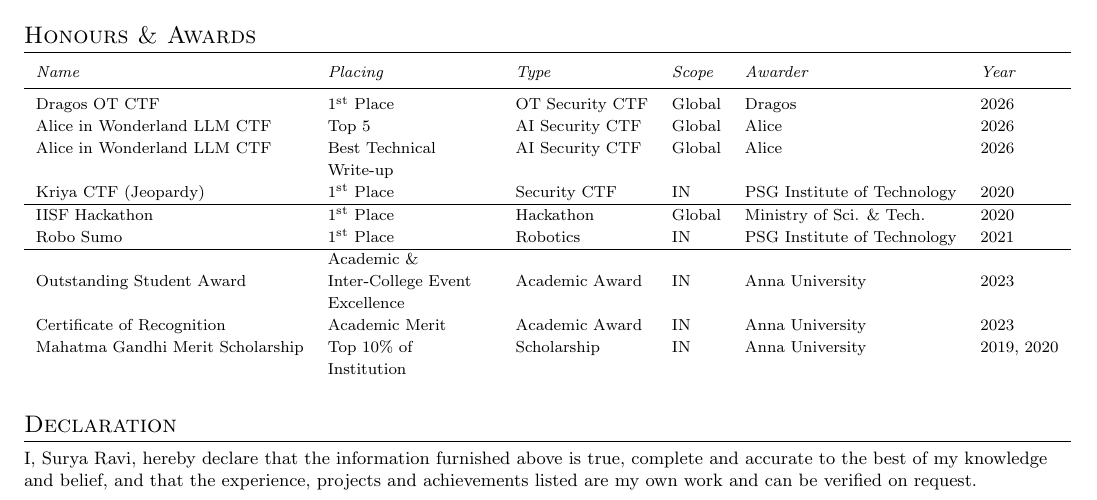
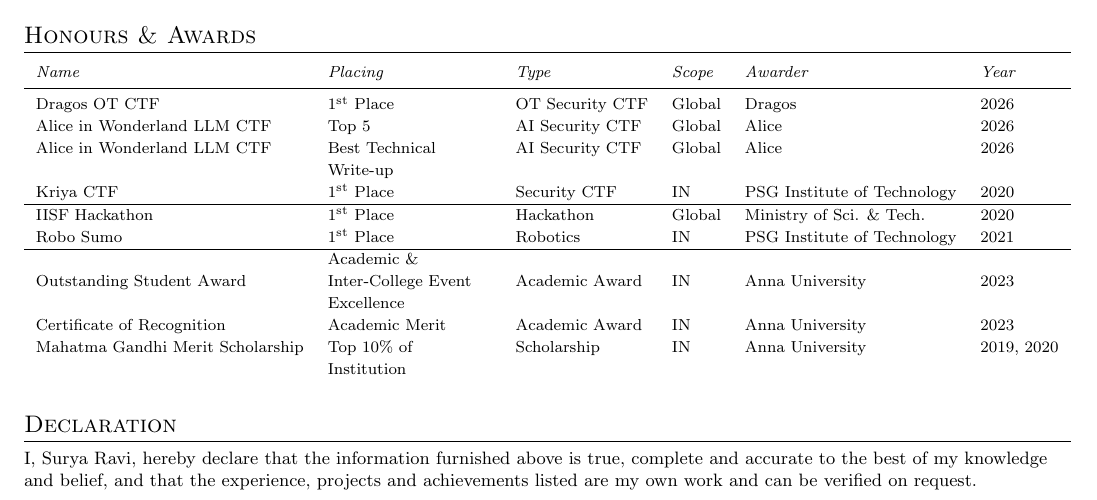
Before and after one commit to 4yru5/cv, a LaTeX CV (cv.tex): part of page 2 of 2, cut so that both start at the same text. Compiled offline with pdfLaTeX.

Commit message:
Drop (Jeopardy) from Kriya CTF award name
Co-Authored-By: Claude Opus 5.5 <noreply@anthropic.com>

```diff
--- a/cv.tex
+++ b/cv.tex
@@ -331,7 +331,7 @@ security tooling with static analysis and LLM agents.}
   \awardsTableRow{Dragos OT CTF}{\ord{1}{st} Place}{OT Security CTF}{Global}{Dragos}{2026}
   \awardsTableRow{Alice in Wonderland LLM CTF}{Top 5}{AI Security CTF}{Global}{Alice}{2026}
   \awardsTableRow{Alice in Wonderland LLM CTF}{Best Technical Write-up}{AI Security CTF}{Global}{Alice}{2026}
-  \awardsTableRow{Kriya CTF (Jeopardy)}{\ord{1}{st} Place}{Security CTF}{IN}{PSG Institute of Technology}{2020} \hline
+  \awardsTableRow{Kriya CTF}{\ord{1}{st} Place}{Security CTF}{IN}{PSG Institute of Technology}{2020} \hline
   \awardsTableRow{IISF Hackathon}{\ord{1}{st} Place}{Hackathon}{Global}{Ministry of Sci. \& Tech.}{2020}
   \awardsTableRow{Robo Sumo}{\ord{1}{st} Place}{Robotics}{IN}{PSG Institute of Technology}{2021} \hline
   \awardsTableRow{\midcell{Outstanding Student Award}}{Academic \& Inter-College Event Excellence}{\midcell{Academic Award}}{\midcell{IN}}{\midcell{Anna University}}{\midcell{2023}}
```
